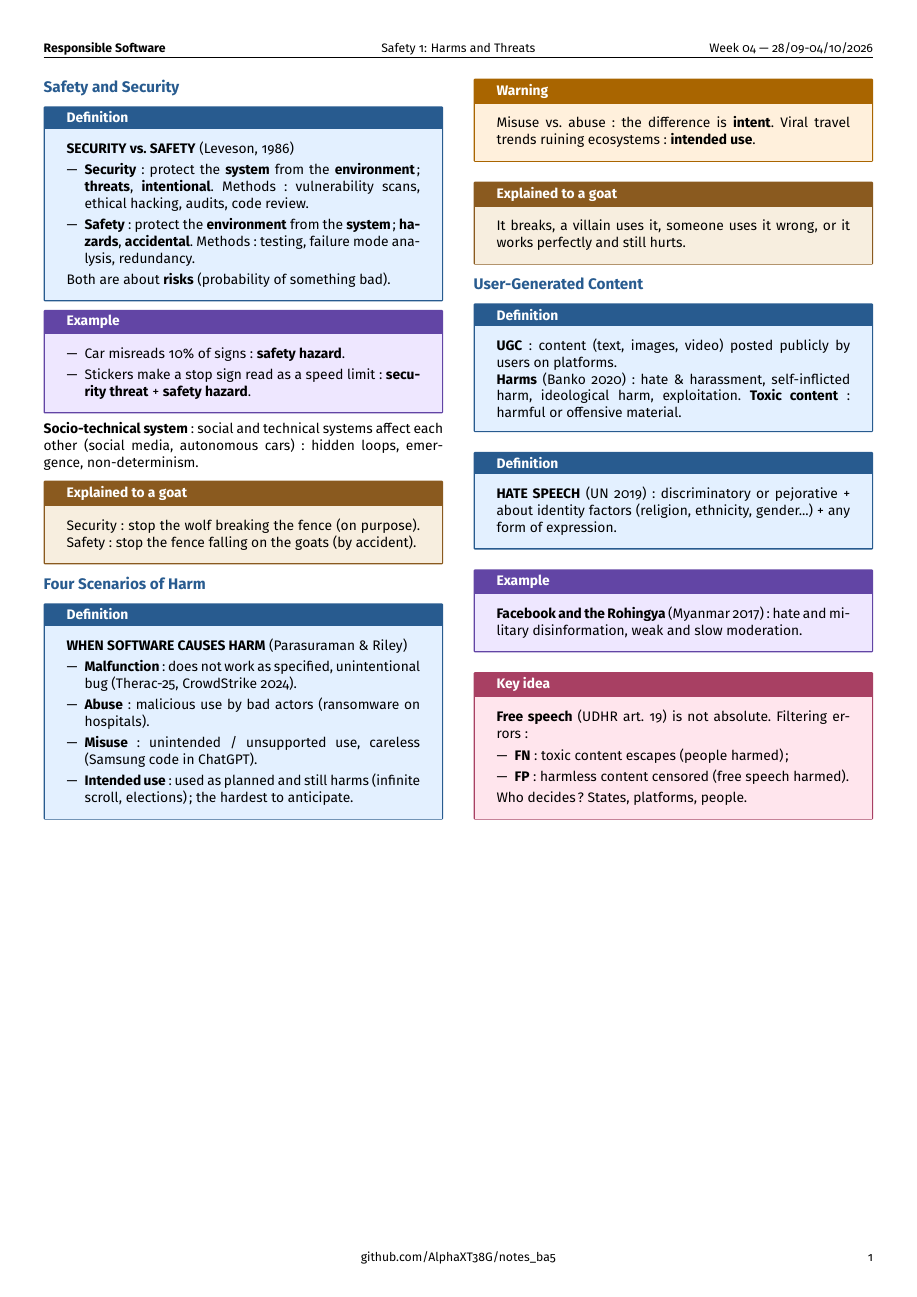
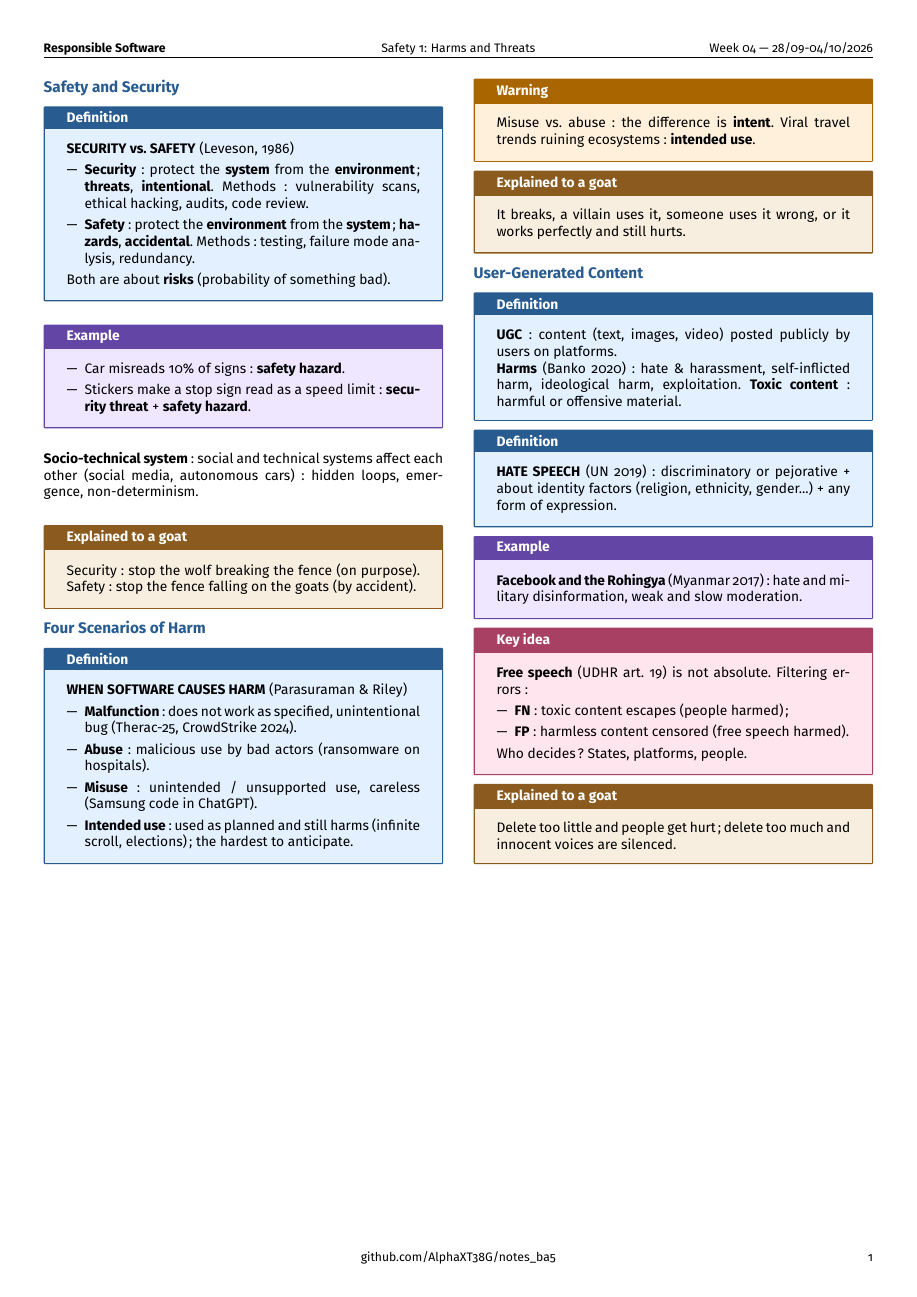
Before and after one commit to AlphaXT38G/notes_ba5, a LaTeX document (respsoft/week/week04.tex): the whole page. Compiled offline with pdfLaTeX.

Commit message:
feat(respsoft-week04): add the goat explanation of user-generated
Co-Authored-By: Claude Opus 5.5 <noreply@anthropic.com>

```diff
--- a/respsoft/week/week04.tex
+++ b/respsoft/week/week04.tex
@@ -385,6 +385,13 @@ Who decides? States, platforms, people.
 \end{important}
 
 
+\begin{goat}
+
+Delete too little and people get hurt; delete too much and innocent voices are silenced.
+
+\end{goat}
+
+
 \end{multicols}
 
 
```
